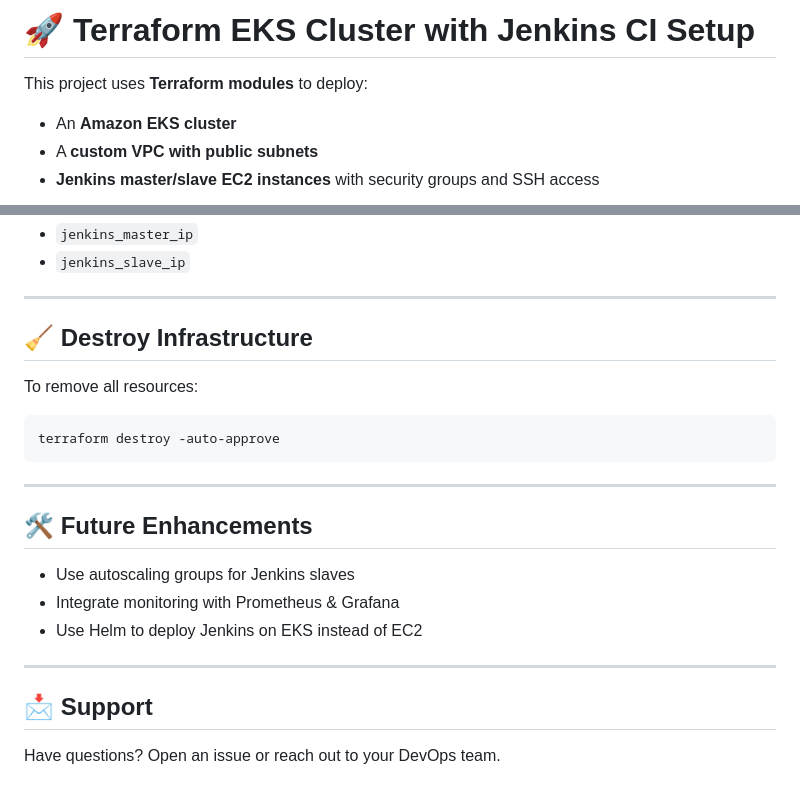
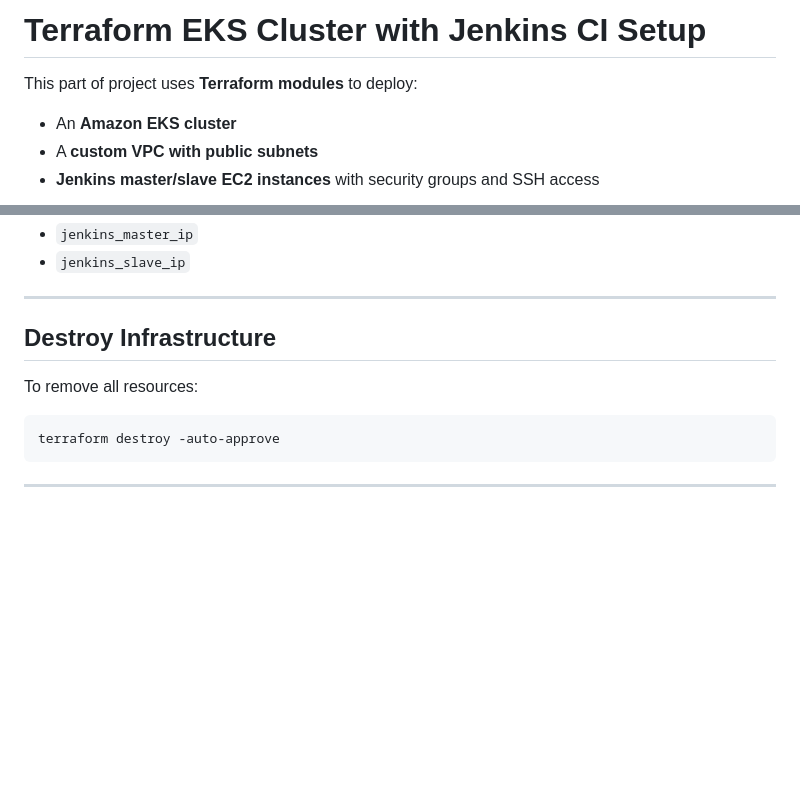
Before and after one commit to Orabi20/CloudDevOpsProject, a Markdown page: terraform/README (3).md, 2 parts joined by grey strips. Drawn GitHub-style; blank space fills up the shorter version.

````diff
--- a/terraform/README (3).md
+++ b/terraform/README (3).md
@@ -1,6 +1,6 @@
-# 🚀 Terraform EKS Cluster with Jenkins CI Setup
+# Terraform EKS Cluster with Jenkins CI Setup
 
-This project uses **Terraform modules** to deploy:
+This part of project uses **Terraform modules** to deploy:
 
 - An **Amazon EKS cluster**
 - A **custom VPC with public subnets**
@@ -178,7 +151,7 @@ Defined in `variables.tf` and overridden via `terraform.tfvars`:
 
 ---
 
-## 🧹 Destroy Infrastructure
+## Destroy Infrastructure
 
 To remove all resources:
 
@@ -187,15 +160,3 @@ terraform destroy -auto-approve
 ```
 
 ---
-
-## 🛠️ Future Enhancements
-
-- Use autoscaling groups for Jenkins slaves
-- Integrate monitoring with Prometheus & Grafana
-- Use Helm to deploy Jenkins on EKS instead of EC2
-
----
-
-## 📩 Support
-
-Have questions? Open an issue or reach out to your DevOps team.
````
Also changed, not shown: other parts of terraform/README (3).md (+16 -43 lines).
